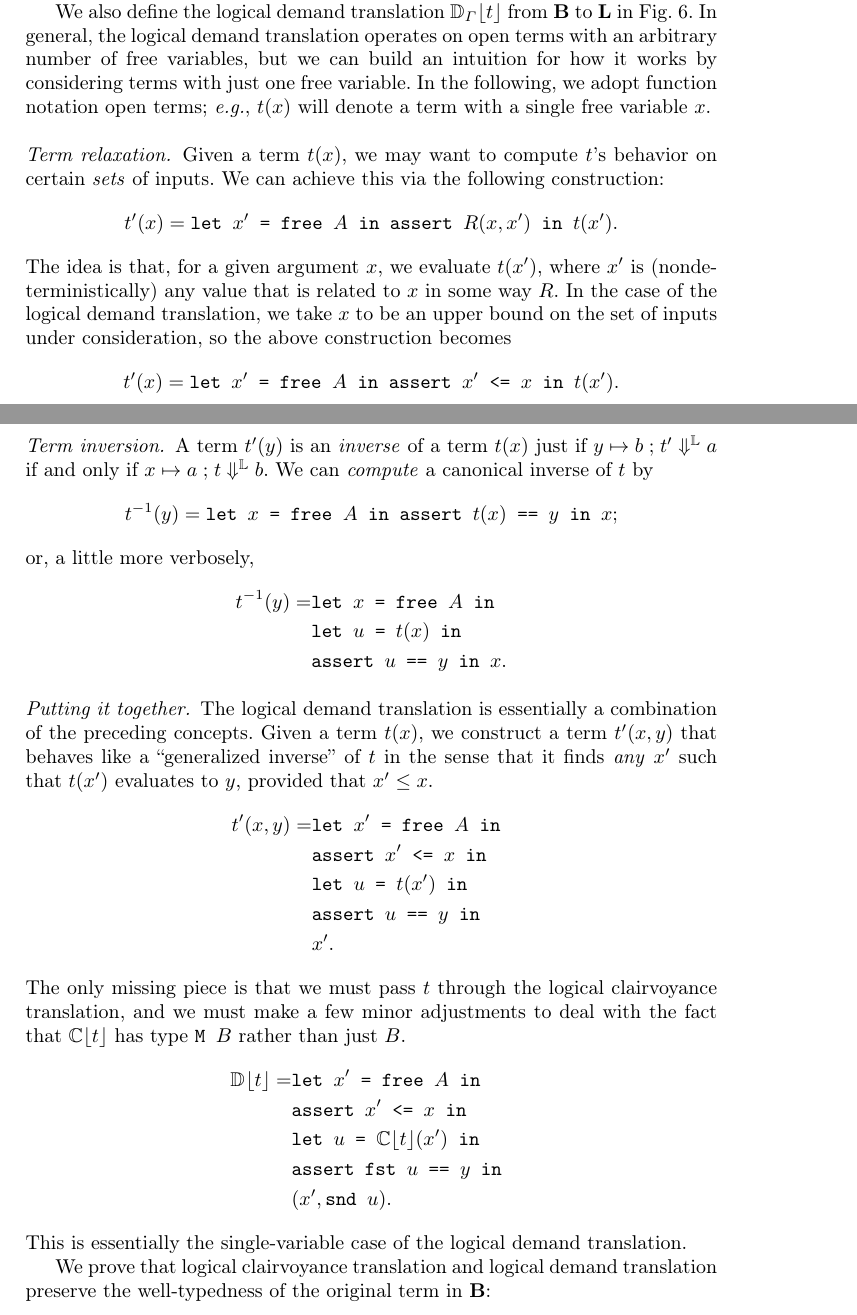
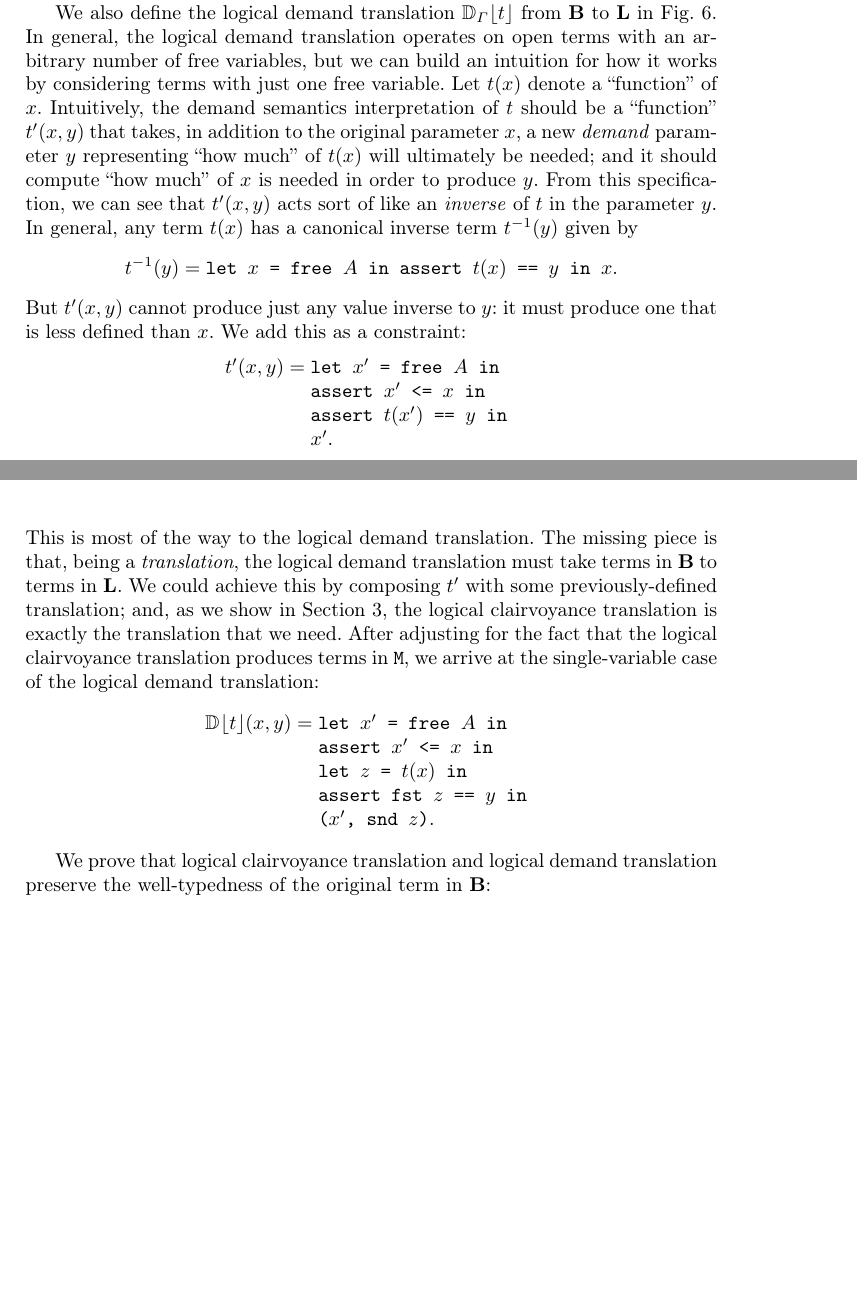
Before and after one commit to heraplem/logical-laziness-agda, a LaTeX paper (paper/paper.tex, which reads paper/translation.tex): two parts of pages 9 and 10 of 23, joined at a grey line, cut so that both start at the same text, the shorter picture padded with empty space. Compiled offline with pdfLaTeX.

Commit message:
Improve demand translation explanation
Much happier with this version. Not sure it's 100% there, but I think
it's a good base.

```diff
--- a/paper/paper.tex
+++ b/paper/paper.tex
@@ -122,7 +122,8 @@
 \newcommand{\TThunk}[1]{\texttt{\TThunkZ\ \(#1\)}}
 \newcommand{\TLazyZ}{\TThunkZ}
 \newcommand{\TLazy}[1]{\TThunk{#1}}
-\newcommand{\TM}[1]{\texttt{M\ \(#1\)}}
+\newcommand{\TMZ}{\texttt{M}}
+\newcommand{\TM}[1]{\texttt{\TMZ\ \(#1\)}}
 
 % terms
 \newcommand{\tletZ}{\texttt{let}}
--- a/paper/translation.tex
+++ b/paper/translation.tex
@@ -264,48 +264,45 @@ simply run it and increment its accumulated cost by \(1\).
 We also define the \transDname{} \(\transD{t}{\Gamma}\) from \(\LB\) to \(\LL\)
 in \cref{fig:demand-translation}. In general, the \transDname{} operates on open
 terms with an arbitrary number of free variables, but we can build an intuition
-for how it works by considering terms with just one free variable. In the following, we adopt function notation open terms; \eg{} \(t(x)\) will denote a term with a single free variable \(x\).
-
-\paragraph{Term relaxation.}
-Given a term \(t(x)\), we may want to compute \(t\)'s behavior on certain \emph{sets} of inputs. We can achieve this via the following construction:
+for how it works by considering terms with just one free variable. Let \(t(x)\)
+denote a ``function'' of \(x\). Intuitively, the demand semantics interpretation
+of \(t\) should be a ``function'' \(t'(x, y)\) that takes, in addition to the
+original parameter \(x\), a new \emph{demand} parameter \(y\) representing ``how
+much'' of \(t(x)\) will ultimately be needed; and it should compute ``how much''
+of \(x\) is needed in order to produce \(y\). From this specification, we can
+see that \(t'(x, y)\) acts sort of like an \emph{inverse} of \(t\) in the
+parameter \(y\). In general, any term \(t(x)\) has a canonical inverse term
+\(t^{-1}(y)\) given by
 \[
-  t'(x) = \tlet{x'}{\tfree{A}}{\tassert{R(x, x')}{t(x')}}.
+  t^{-1}(y) = \tlet{x}{\tfree{A}}{\tassert{\teq{t(x)}{y}}{x}} .
 \]
-The idea is that, for a given argument \(x\), we evaluate \(t(x')\), where \(x'\) is (nondeterministically) any value that is related to \(x\) in some way \(R\). In the case of the \transDname{}, we take \(x\) to be an upper bound on the set of inputs under consideration, so the above construction becomes
+But \(t'(x, y)\) cannot produce just any value inverse to \(y\):
+it must produce one that is less defined than \(x\). We add this as a
+constraint:
 \[
-  t'(x) = \tlet{x'}{\tfree{A}}{\tassert{\tle{x'}{x}}{t(x')}}.
+  \begin{array}{rcl}
+    t'(x, y) & = & \tlet{x'}{\tfree{A}}{\relax} \\
+             &   & \tassert{\tle{x'}{x}}{\relax} \\
+             &   & \tassert{\teq{t(x')}{y}}{\relax} \\
+             &   & x' .
+  \end{array}
 \]
-
-\paragraph{Term inversion.}
-A term \(t'(y)\) is an \emph{inverse} of a term \(t(x)\) just if \(\EL{y \mapsto b}{t'}{a}\) if and only if \(\EL{x \mapsto a}{t}{b}\). We can \emph{compute} a canonical inverse of \(t\) by
+This is most of the way to the \transDname{}. The missing piece is that, being a
+\emph{translation}, the \transDname{} must take terms in \(\LB\) to terms in
+\(\LL\). We could achieve this by composing \(t'\) with some previously-defined
+translation; and, as we show in \cref{sec:equiv}, the \transCname{} is exactly
+the translation that we need. After adjusting for the fact that the
+\transCname{} produces terms in \(\TMZ\), we arrive at the single-variable case
+of the \transDname{}:
 \[
-  t^{-1}(y) = \tlet{x}{\tfree{A}}{\tassert{\teq{t(x)}{y}}{x}};
+  \begin{array}{rcl}
+    \transD{t}{\relax}(x, y) & = & \tlet{x'}{\tfree{A}}{\relax} \\
+                             &   & \tassert{\tle{x'}{x}}{\relax} \\
+                             &   & \tlet{z}{t(x)}{\relax} \\
+                             &   & \tassert{\teq{\tfst{z}}{y}}{\relax} \\
+                             &   & \tpair{x'}{\tsnd{z}} .
+  \end{array}
 \]
-or, a little more verbosely,
-\begin{align*}
-  t^{-1}(y) = &\tlet{x}{\tfree{A}}{\relax} \\
-              &\tlet{u}{t(x)}{\relax} \\
-              &\tassert{\teq{u}{y}}{x} .
-\end{align*}
-
-\paragraph{Putting it together.}
-The \transDname{} is essentially a combination of the preceding concepts. Given a term \(t(x)\), we construct a term \(t'(x, y)\) that behaves like a ``generalized inverse'' of \(t\) in the sense that it finds \emph{any} \(x'\) such that \(t(x')\) evaluates to \(y\), provided that \(x' \le x\).
-\begin{align*}
-  t'(x, y) = &\tlet{x'}{\tfree{A}}{\relax} \\
-             &\tassert{\tle{x'}{x}}{\relax} \\
-             &\tlet{u}{t(x')}{\relax} \\
-             &\tassert{\teq{u}{y}}{\relax} \\
-             &x' .
-\end{align*}
-The only missing piece is that we must pass \(t\) through the \transCname{}, and we must make a few minor adjustments to deal with the fact that \(\transC{t}\) has type \(\TM{B}\) rather than just \(B\).
-\begin{align*}
-  \transD{t}{\relax} = &\tlet{x'}{\tfree{A}}{\relax} \\
-                       &\tassert{\tle{x'}{x}}{\relax} \\
-                       &\tlet{u}{\transC{t}(x')}{\relax} \\
-                       &\tassert{\teq{\tfst{u}}{y}}{\relax} \\
-                       &(x', \tsnd{u}) .
-\end{align*}
-This is essentially the single-variable case of the \transDname{}.
 
 We prove that \transCname{} and \transDname{} preserve the well-typedness of the
 original term in \(\LB\):
```
Also changed, not shown: paper/translation.tex (2 more changed lines).
